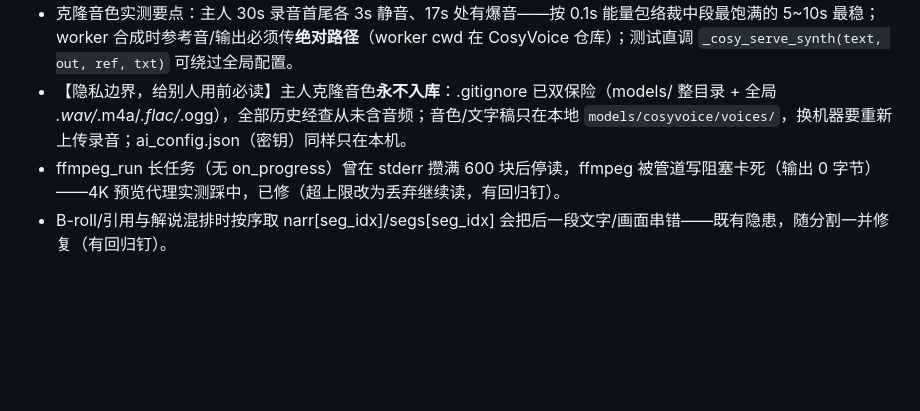
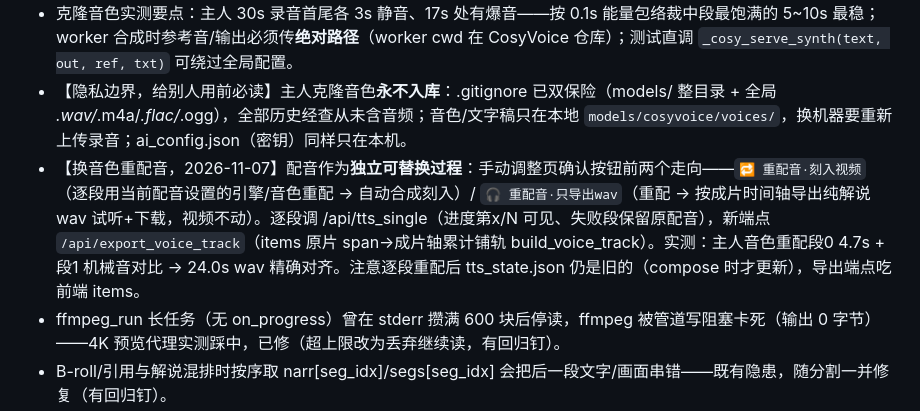
Before and after one commit to Yzm889/-Smart-video-highlights, a Markdown page: HANDOFF_20261106.md, the part around the change. GitHub-like rendering; blank space fills up the shorter version.

Commit message:
docs: 交接补换音色重配音功能与实测记录

```diff
--- a/HANDOFF_20261106.md
+++ b/HANDOFF_20261106.md
@@ -193,6 +193,7 @@ python tools/inspect_run.py <run_dir>                        # 诊断某个 run_
 - 「空格在调整页从未生效」根因=全局快捷键与页面专属监听同时响应、先播后停互相抵消；裸←→曾跳段+微移同时发生（已统一：跳段归 prev/nextAdjustSegment，微移归 Shift）。
 - 克隆音色实测要点：主人 30s 录音首尾各 3s 静音、17s 处有爆音——按 0.1s 能量包络裁中段最饱满的 5~10s 最稳；worker 合成时参考音/输出必须传**绝对路径**（worker cwd 在 CosyVoice 仓库）；测试直调 `_cosy_serve_synth(text, out, ref, txt)` 可绕过全局配置。
 - 【隐私边界，给别人用前必读】主人克隆音色**永不入库**：.gitignore 已双保险（models/ 整目录 + 全局 *.wav/*.m4a/*.flac/*.ogg），全部历史经查从未含音频；音色/文字稿只在本地 `models/cosyvoice/voices/`，换机器要重新上传录音；ai_config.json（密钥）同样只在本机。
+- 【换音色重配音，2026-11-07】配音作为**独立可替换过程**：手动调整页确认按钮前两个走向——`🔁 重配音·刻入视频`（逐段用当前配音设置的引擎/音色重配 → 自动合成刻入）/ `🎧 重配音·只导出wav`（重配 → 按成片时间轴导出纯解说 wav 试听+下载，视频不动）。逐段调 /api/tts_single（进度第x/N 可见、失败段保留原配音），新端点 `/api/export_voice_track`（items 原片 span→成片轴累计铺轨 build_voice_track）。实测：主人音色重配段0 4.7s + 段1 机械音对比 → 24.0s wav 精确对齐。注意逐段重配后 tts_state.json 仍是旧的（compose 时才更新），导出端点吃前端 items。
 - ffmpeg_run 长任务（无 on_progress）曾在 stderr 攒满 600 块后停读，ffmpeg 被管道写阻塞卡死（输出 0 字节）——4K 预览代理实测踩中，已修（超上限改为丢弃继续读，有回归钉）。
 - B-roll/引用与解说混排时按序取 narr[seg_idx]/segs[seg_idx] 会把后一段文字/画面串错——既有隐患，随分割一并修复（有回归钉）。
 - 起 8899 验证服务：`$env:PORT='8899'; python webui_server.py`；先 `netstat -ano | findstr 8899` 清僵尸实例——多个进程可同时 LISTENING 同一端口，curl 会打到旧实例上（本次踩过）；读正在写入的文件大小别信 Get-ChildItem（陈旧缓存），用 `[System.IO.FileInfo]::new(path).Length` 复核。
```
